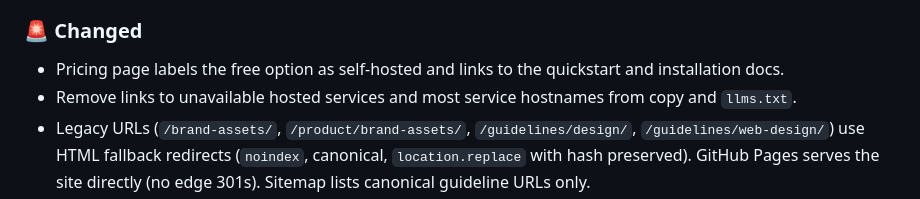
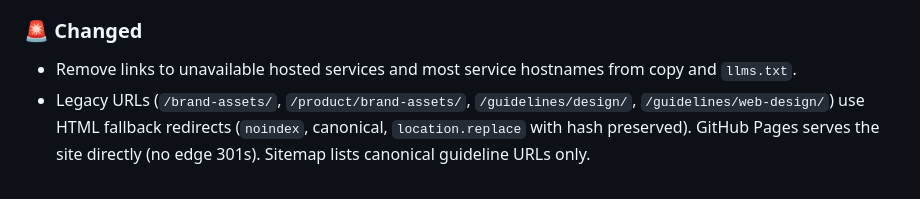
Before and after one commit to shellui/website, a Markdown page: CHANGELOG.md, the part around the change. Drawn GitHub-style.

```diff
--- a/CHANGELOG.md
+++ b/CHANGELOG.md
@@ -35,7 +35,6 @@ See for sample https://raw.githubusercontent.com/favoloso/conventional-changelog
 
 ### 🚨 Changed
 
-- Pricing page labels the free option as self-hosted and links to the quickstart and installation docs.
 - Remove links to unavailable hosted services and most service hostnames from copy and `llms.txt`.
 - Legacy URLs (`/brand-assets/`, `/product/brand-assets/`, `/guidelines/design/`, `/guidelines/web-design/`) use HTML fallback redirects (`noindex`, canonical, `location.replace` with hash preserved). GitHub Pages serves the site directly (no edge 301s). Sitemap lists canonical guideline URLs only.
 - Remove duplicated `website/skills/` (skills live in `shellui/skills` only).
```
Also changed, not shown: src/pricing/index.md (+2 -2 lines).
